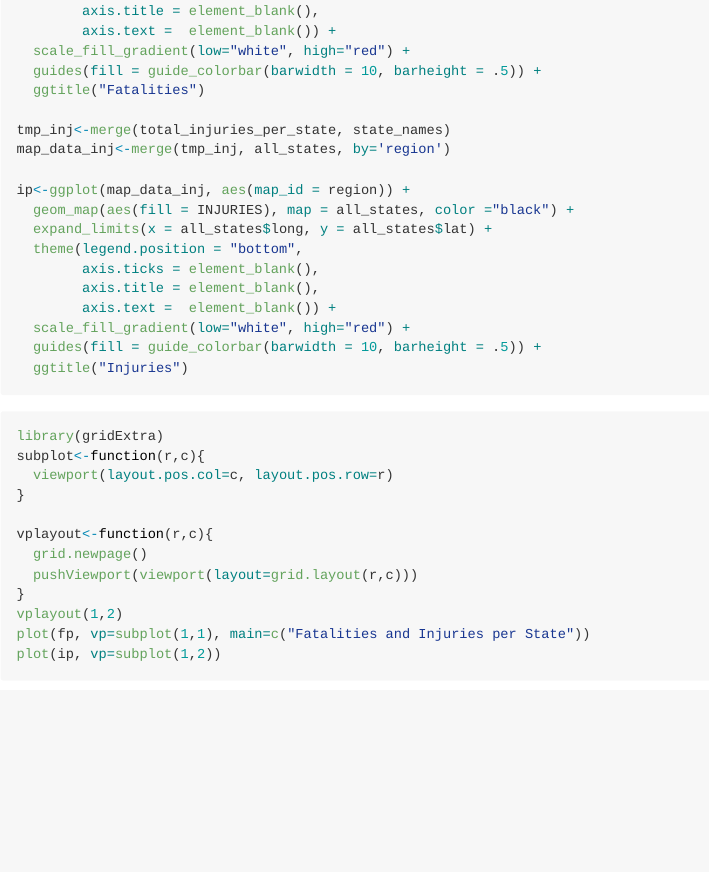
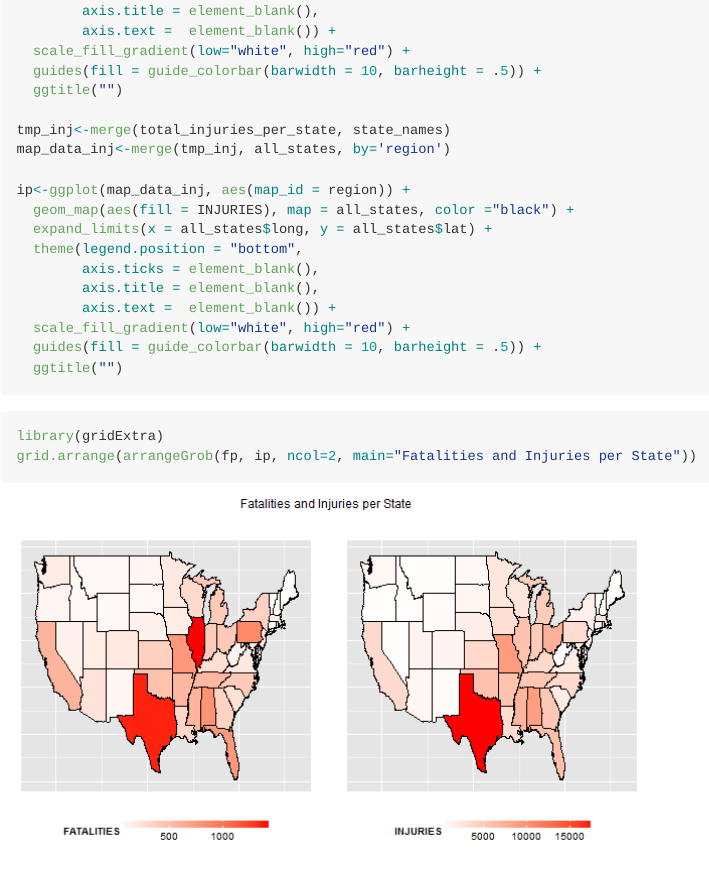
Before and after one commit to breynisson/RepResearch_PA2, an R Markdown document (PeerAssessment2.Rmd): the page in a window 1100 px wide, from 7640 px down. The pictures show the output file PeerAssessment2.md that the author committed with the source, drawn offline in the style of GitHub.

````diff
--- a/PeerAssessment2.Rmd
+++ b/PeerAssessment2.Rmd
@@ -1,7 +1,3 @@
----
-output:
-  html_document: default
----
 # Severe weather events on population health and economics.
 
 ## Synopsis
@@ -150,7 +146,7 @@
         axis.text =  element_blank()) +
   scale_fill_gradient(low="white", high="red") +
   guides(fill = guide_colorbar(barwidth = 10, barheight = .5)) +
-  ggtitle("Fatalities")
+  ggtitle("")
 
 tmp_inj<-merge(total_injuries_per_state, state_names)
 map_data_inj<-merge(tmp_inj, all_states, by='region')
@@ -164,24 +160,13 @@
         axis.text =  element_blank()) +
   scale_fill_gradient(low="white", high="red") +
   guides(fill = guide_colorbar(barwidth = 10, barheight = .5)) +
-  ggtitle("Injuries")
+  ggtitle("")
 ```
 
 
-```{r, fig.cap=c("Fatalities and Injuries per State"), fig.width=10}
-
+```{r, fig.height=5, fig.width=9}
 library(gridExtra)
-subplot<-function(r,c){
-  viewport(layout.pos.col=c, layout.pos.row=r)
-}
-
-vplayout<-function(r,c){
-  grid.newpage()
-  pushViewport(viewport(layout=grid.layout(r,c)))
-}
-vplayout(1,2)
-plot(fp, vp=subplot(1,1), main=c("Fatalities and Injuries per State"))
-plot(ip, vp=subplot(1,2))
+grid.arrange(arrangeGrob(fp, ip, ncol=2, main="Fatalities and Injuries per State"))
 ```
 
 
````
Also changed, not shown: PeerAssessment2.html, PeerAssessment2.md, figure/unnamed-chunk-15.png (added), figure/unnamed-chunk-16.png (added), figure/unnamed-chunk-17.png (added).
